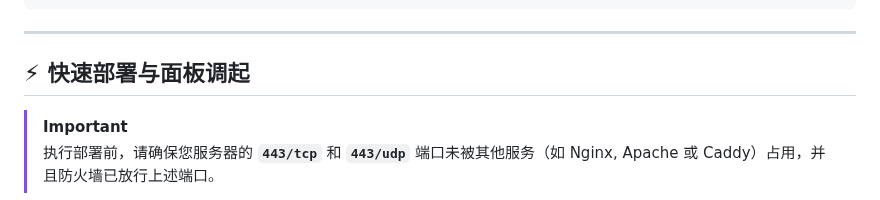
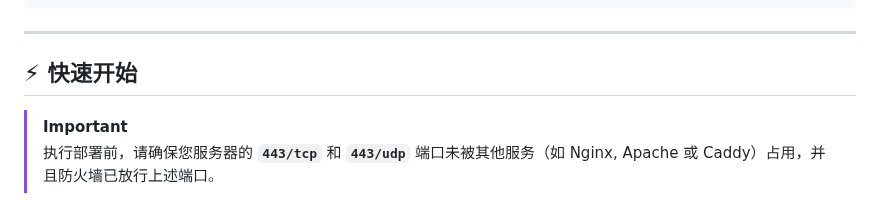
Before and after one commit to pm6422/singbox, a Markdown page: README.md, the part around the change. Drawn GitHub-style.

Commit message:
docs: update installation and configuration instructions in README

```diff
--- a/README.md
+++ b/README.md
@@ -59,7 +59,7 @@ graph TD
 
 ---
 
-## ⚡ 快速部署与面板调起
+## ⚡ 快速开始
 
 > [!IMPORTANT]
 > 执行部署前，请确保您服务器的 **`443/tcp`** 和 **`443/udp`** 端口未被其他服务（如 Nginx, Apache 或 Caddy）占用，并且防火墙已放行上述端口。
```
